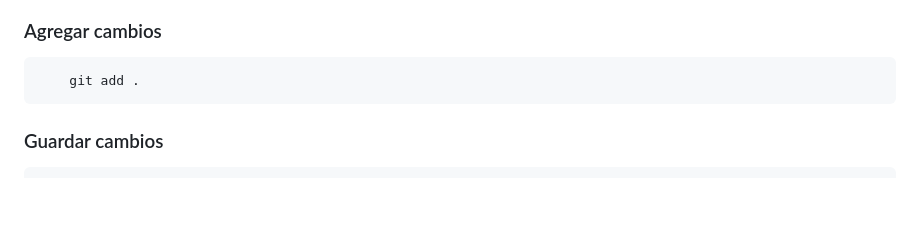
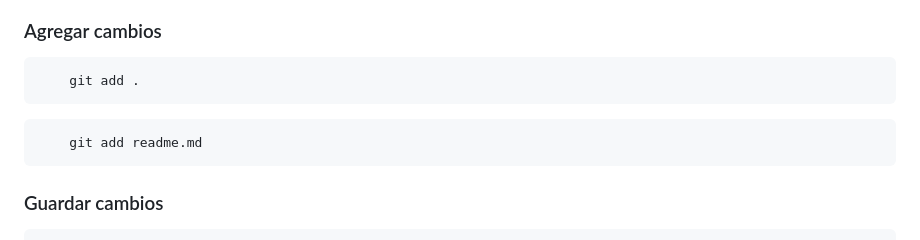
Before and after one commit to CarlosLaboratorio/laboratorio-programacion-II, a Markdown page: README.md, the part around the change. Drawn GitHub-style; blank space fills up the shorter version.

Commit message:
mejoras para guardar cambios

````diff
--- a/README.md
+++ b/README.md
@@ -95,6 +95,11 @@ Muy importante
 ```bash
     git add .
 ```
+
+```bash
+    git add readme.md
+```
+
 ### Guardar cambios
 ```bash
     git commit -m "Agrego TP1 - Carlos Aguirre"
````
